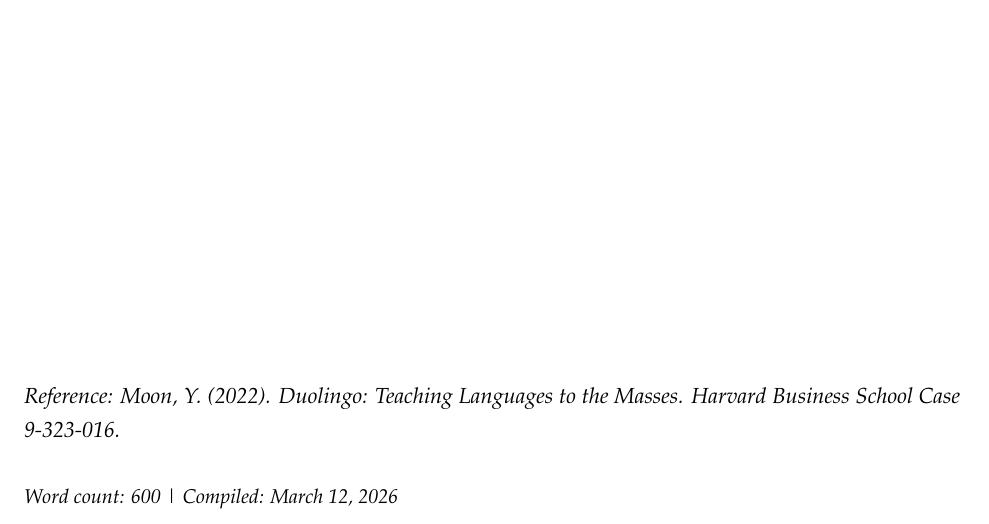
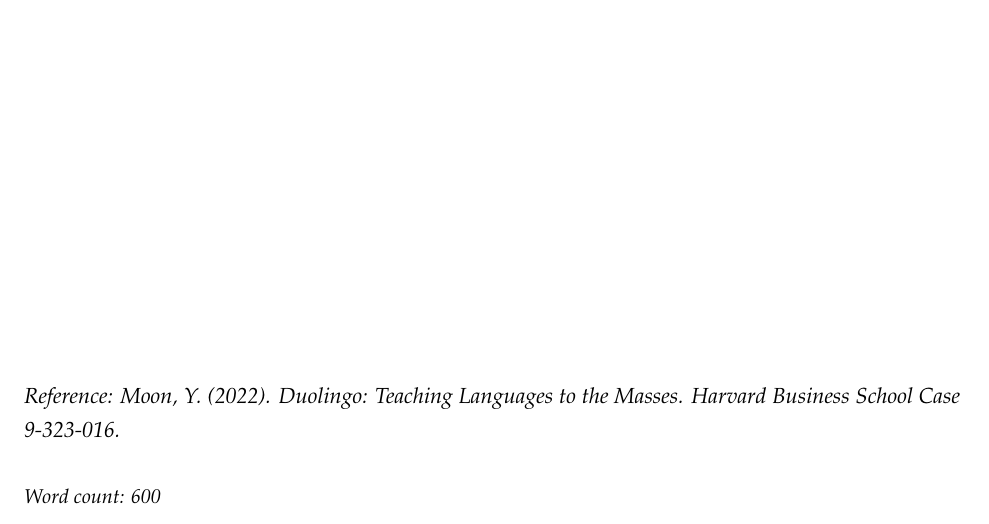
Before and after one commit to b1rd33/notion-visuals, a LaTeX document (education/esade/marketing/duolingo/reflection.tex): part of page 2 of 2, cut so that both start at the same text. Compiled offline with pdfLaTeX.

Commit message:
Remove compile date from Duolingo reflection footer
Co-Authored-By: Claude Opus 4.6 <noreply@anthropic.com>

```diff
--- a/education/esade/marketing/duolingo/reflection.tex
+++ b/education/esade/marketing/duolingo/reflection.tex
@@ -33,6 +33,6 @@
 \noindent\small\textit{Reference: Moon, Y. (2022). Duolingo: Teaching Languages to the Masses. Harvard Business School Case 9-323-016.}
 
 \vspace{1em}
-\noindent\footnotesize\textit{Word count: 600 | Compiled: \today}
+\noindent\footnotesize\textit{Word count: 600}
 
 \end{document}
```
Also changed, not shown: education/esade/marketing/duolingo/reflection.pdf.
